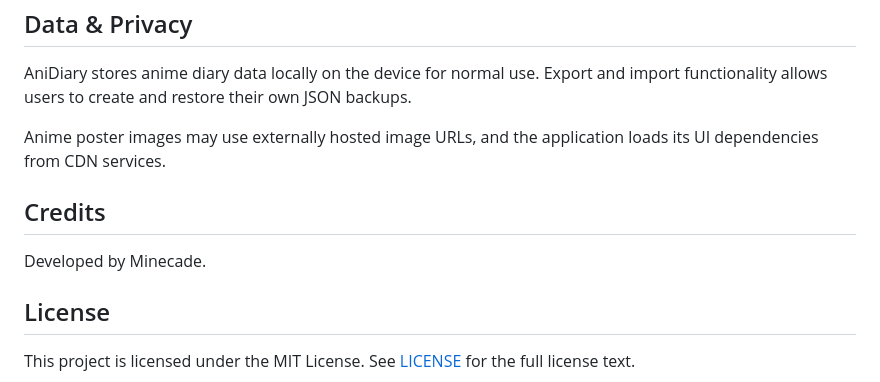
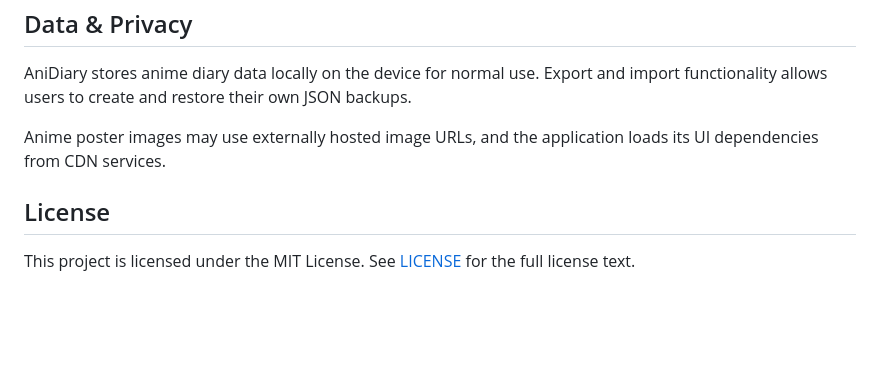
Before and after one commit to MinecadeXD/AniDiary, a Markdown page: README.md, the part around the change. Rendered like a GitHub page; blank space fills up the shorter version.

Commit message:
Remove credits section from README
Removed credits section mentioning developer.

```diff
--- a/README.md
+++ b/README.md
@@ -169,10 +169,6 @@ AniDiary stores anime diary data locally on the device for normal use. Export an
 
 Anime poster images may use externally hosted image URLs, and the application loads its UI dependencies from CDN services.
 
-## Credits
-
-Developed by Minecade.
-
 ## License
 
 This project is licensed under the MIT License. See [LICENSE](LICENSE) for the full license text.
```
